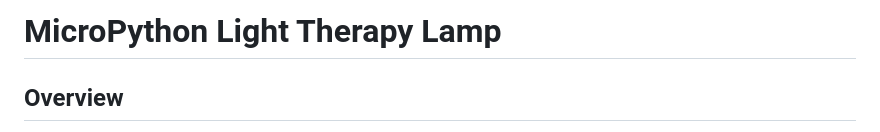
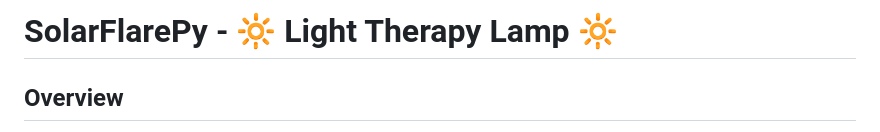
Before and after one commit to VictorLev/solarflare-py, a Markdown page: README.md, the part around the change. Rendered like a GitHub page.

```diff
--- a/README.md
+++ b/README.md
@@ -1,4 +1,4 @@
-# MicroPython Light Therapy Lamp
+# SolarFlarePy - 🔆 Light Therapy Lamp 🔆
 
 ## Overview
 This project is a MicroPython-based light therapy lamp designed to mimic natural sunlight, helping to improve mood, sleep patterns, and overall mental health. Utilizing LEDs that can adjust in color temperature and brightness, this lamp simulates different times of the day, from the soft glow of sunrise to the bright light of noon. Ideal for individuals suffering from Seasonal Affective Disorder (SAD) or anyone looking to regulate their circadian rhythms, this lamp is a portable, energy-efficient solution to light therapy.
```
